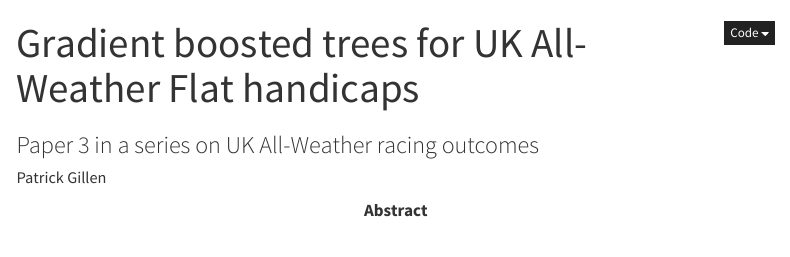
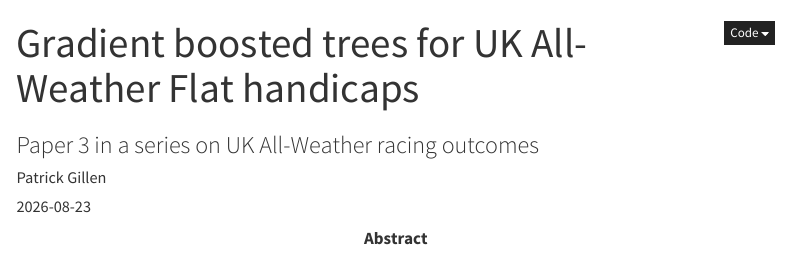
Before and after one commit to gillenpj/awracing, a Quarto document (papers/03_gradient_boosted_trees/index.qmd): the page in a window 1100 px wide, from its top. Rendered offline with R 4.5, knitr and Pandoc in place of Quarto, with nearby package versions; some code elsewhere in the file could not run offline; menus at the side of the page are left out.

Commit message:
Pin paper 3's publication date (2026-08-23)
Per the series convention (date: pinned, not date: today, set once when
a paper is first published) -- this is that moment. Re-rendered and
republished paper 3 only; papers 1/2a/2b untouched.

Co-Authored-By: Claude Sonnet 5 <noreply@anthropic.com>

```diff
--- a/papers/03_gradient_boosted_trees/index.qmd
+++ b/papers/03_gradient_boosted_trees/index.qmd
@@ -2,9 +2,7 @@
 title: "Gradient boosted trees for UK All-Weather Flat handicaps"
 subtitle: "Paper 3 in a series on UK All-Weather racing outcomes"
 author: "Patrick Gillen"
-# date: intentionally unset — pin per the series convention (see paper
-# 1/2a/2b's date: "YYYY-MM-DD") only once this paper is actually published;
-# do not fabricate a placeholder publication date on a scaffold.
+date: "2026-08-23"
 abstract: |
   Papers 2a and 2b changed the feature set and then the prediction
   objective for a conditional-logit model of UK All-Weather Flat
```
Also changed, not shown: 2 other files.
